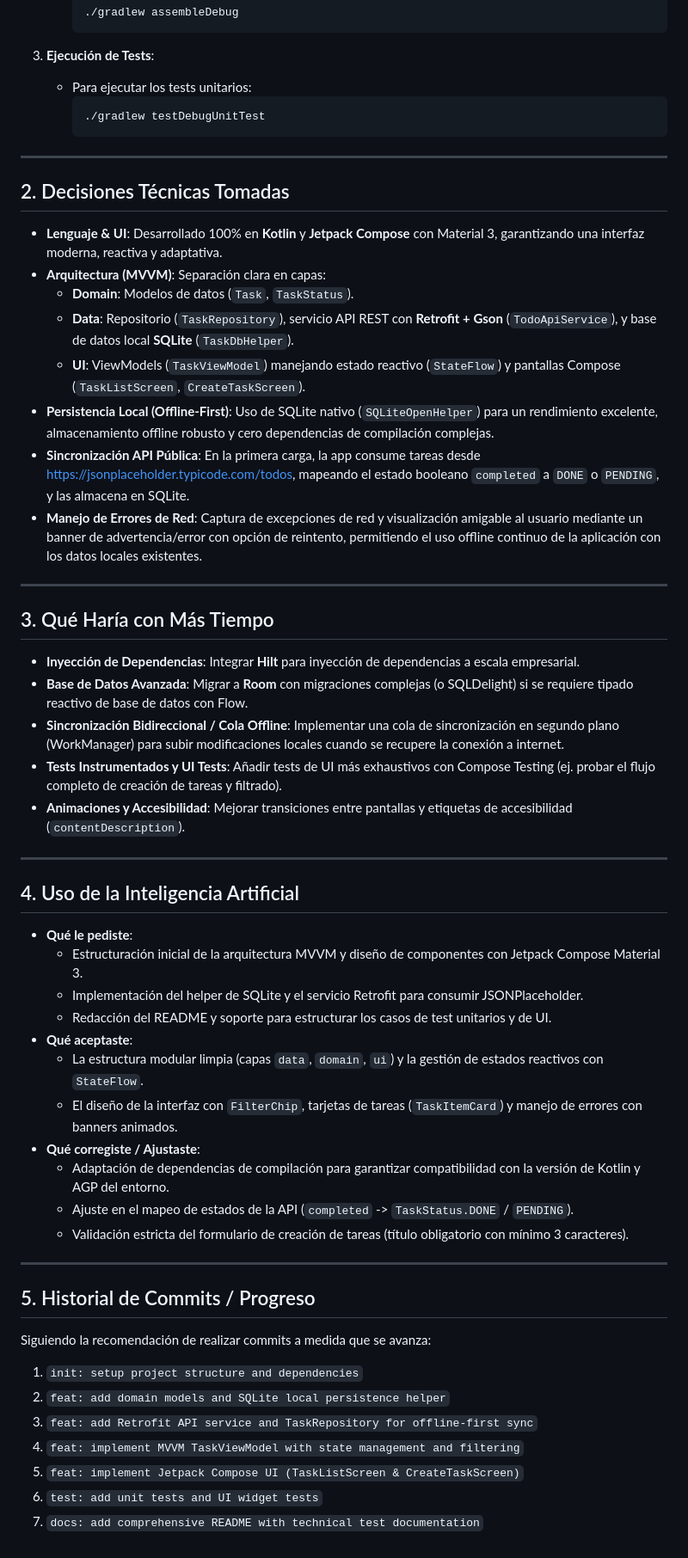
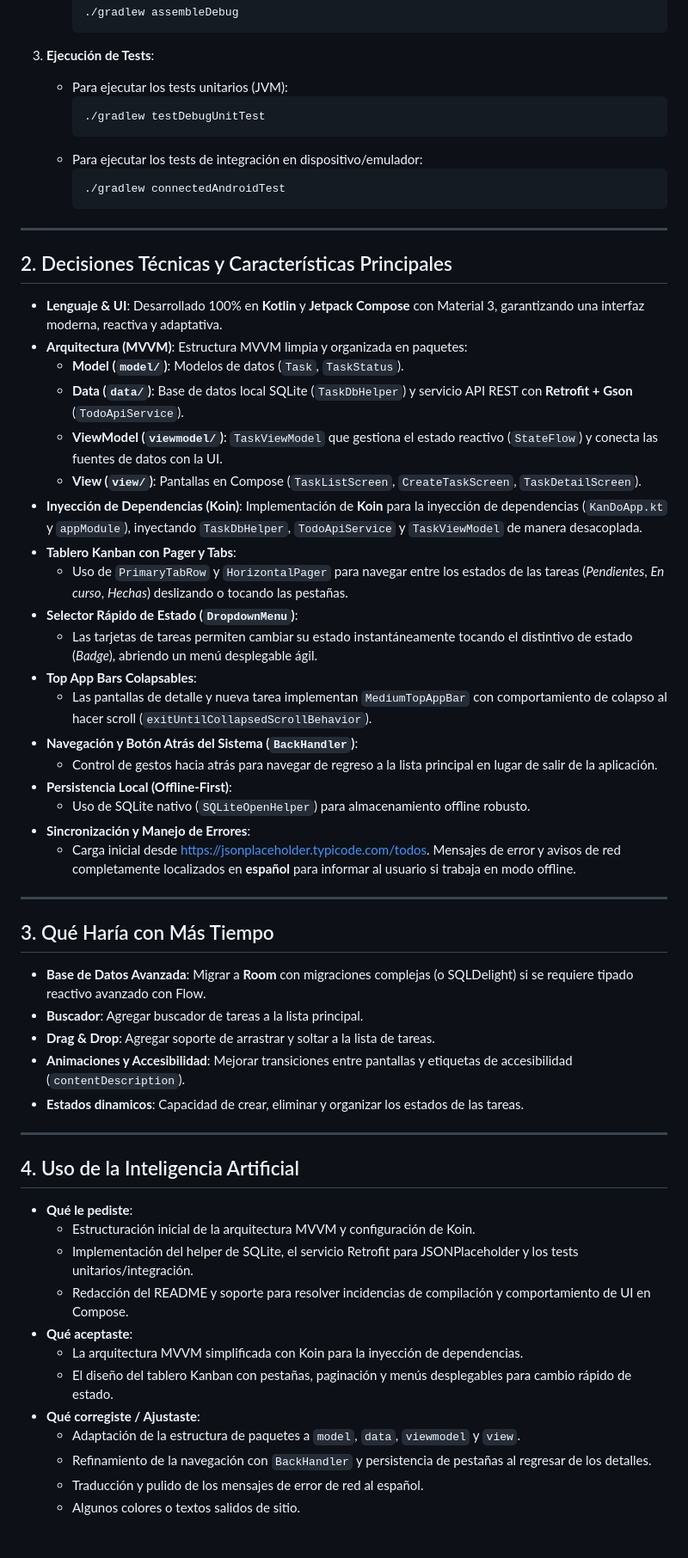
Before and after one commit to Alexgi2002/KanDo, a Markdown page: README.md, the part around one of its changes. Shown at 86% size. Drawn GitHub-style.

````diff
--- a/README.md
+++ b/README.md
@@ -21,59 +27,62 @@ KanDo es una aplicación móvil desarrollada en Kotlin y Jetpack Compose como pa
      ```
 
 3. **Ejecución de Tests**:
-   - Para ejecutar los tests unitarios:
+   - Para ejecutar los tests unitarios (JVM):
      ```bash
      ./gradlew testDebugUnitTest
+     ```
+   - Para ejecutar los tests de integración en dispositivo/emulador:
+     ```bash
+     ./gradlew connectedAndroidTest
      ```
 
 ---
 
-## 2. Decisiones Técnicas Tomadas
+## 2. Decisiones Técnicas y Características Principales
 
 - **Lenguaje & UI**: Desarrollado 100% en **Kotlin** y **Jetpack Compose** con Material 3, garantizando una interfaz moderna, reactiva y adaptativa.
-- **Arquitectura (MVVM)**: Separación clara en capas:
-  - **Domain**: Modelos de datos (`Task`, `TaskStatus`).
-  - **Data**: Repositorio (`TaskRepository`), servicio API REST con **Retrofit + Gson** (`TodoApiService`), y base de datos local **SQLite** (`TaskDbHelper`).
-  - **UI**: ViewModels (`TaskViewModel`) manejando estado reactivo (`StateFlow`) y pantallas Compose (`TaskListScreen`, `CreateTaskScreen`).
-- **Persistencia Local (Offline-First)**: Uso de SQLite nativo (`SQLiteOpenHelper`) para un rendimiento excelente, almacenamiento offline robusto y cero dependencias de compilación complejas.
-- **Sincronización API Pública**: En la primera carga, la app consume tareas desde [https://jsonplaceholder.typicode.com/todos](https://jsonplaceholder.typicode.com/todos), mapeando el estado booleano `completed` a `DONE` o `PENDING`, y las almacena en SQLite.
-- **Manejo de Errores de Red**: Captura de excepciones de red y visualización amigable al usuario mediante un banner de advertencia/error con opción de reintento, permitiendo el uso offline continuo de la aplicación con los datos locales existentes.
+- **Arquitectura (MVVM)**: Estructura MVVM limpia y organizada en paquetes:
+  - **Model (`model/`)**: Modelos de datos (`Task`, `TaskStatus`).
+  - **Data (`data/`)**: Base de datos local SQLite (`TaskDbHelper`) y servicio API REST con **Retrofit + Gson** (`TodoApiService`).
+  - **ViewModel (`viewmodel/`)**: `TaskViewModel` que gestiona el estado reactivo (`StateFlow`) y conecta las fuentes de datos con la UI.
+  - **View (`view/`)**: Pantallas en Compose (`TaskListScreen`, `CreateTaskScreen`, `TaskDetailScreen`).
+- **Inyección de Dependencias (Koin)**: Implementación de **Koin** para la inyección de dependencias (`KanDoApp.kt` y `appModule`), inyectando `TaskDbHelper`, `TodoApiService` y `TaskViewModel` de manera desacoplada.
+- **Tablero Kanban con Pager y Tabs**:
+  - Uso de `PrimaryTabRow` y `HorizontalPager` para navegar entre los estados de las tareas (*Pendientes*, *En curso*, *Hechas*) deslizando o tocando las pestañas.
+- **Selector Rápido de Estado (`DropdownMenu`)**:
+  - Las tarjetas de tareas permiten cambiar su estado instantáneamente tocando el distintivo de estado (*Badge*), abriendo un menú desplegable ágil.
+- **Top App Bars Colapsables**:
+  - Las pantallas de detalle y nueva tarea implementan `MediumTopAppBar` con comportamiento de colapso al hacer scroll (`exitUntilCollapsedScrollBehavior`).
+- **Navegación y Botón Atrás del Sistema (`BackHandler`)**:
+  - Control de gestos hacia atrás para navegar de regreso a la lista principal en lugar de salir de la aplicación.
+- **Persistencia Local (Offline-First)**:
+  - Uso de SQLite nativo (`SQLiteOpenHelper`) para almacenamiento offline robusto.
+- **Sincronización y Manejo de Errores**:
+  - Carga inicial desde [https://jsonplaceholder.typicode.com/todos](https://jsonplaceholder.typicode.com/todos). Mensajes de error y avisos de red completamente localizados en **español** para informar al usuario si trabaja en modo offline.
 
 ---
 
 ## 3. Qué Haría con Más Tiempo
 
-- **Inyección de Dependencias**: Integrar **Hilt** para inyección de dependencias a escala empresarial.
-- **Base de Datos Avanzada**: Migrar a **Room** con migraciones complejas (o SQLDelight) si se requiere tipado reactivo de base de datos con Flow.
-- **Sincronización Bidireccional / Cola Offline**: Implementar una cola de sincronización en segundo plano (WorkManager) para subir modificaciones locales cuando se recupere la conexión a internet.
-- **Tests Instrumentados y UI Tests**: Añadir tests de UI más exhaustivos con Compose Testing (ej. probar el flujo completo de creación de tareas y filtrado).
+- **Base de Datos Avanzada**: Migrar a **Room** con migraciones complejas (o SQLDelight) si se requiere tipado reactivo avanzado con Flow.
+- **Buscador**: Agregar buscador de tareas a la lista principal.
+- **Drag & Drop**: Agregar soporte de arrastrar y soltar a la lista de tareas.
 - **Animaciones y Accesibilidad**: Mejorar transiciones entre pantallas y etiquetas de accesibilidad (`contentDescription`).
+- **Estados dinamicos**: Capacidad de crear, eliminar y organizar los estados de las tareas.
 
 ---
 
 ## 4. Uso de la Inteligencia Artificial
 
 - **Qué le pediste**:
-  - Estructuración inicial de la arquitectura MVVM y diseño de componentes con Jetpack Compose Material 3.
-  - Implementación del helper de SQLite y el servicio Retrofit para consumir JSONPlaceholder.
-  - Redacción del README y soporte para estructurar los casos de test unitarios y de UI.
+  - Estructuración inicial de la arquitectura MVVM y configuración de Koin.
+  - Implementación del helper de SQLite, el servicio Retrofit para JSONPlaceholder y los tests unitarios/integración.
+  - Redacción del README y soporte para resolver incidencias de compilación y comportamiento de UI en Compose.
 - **Qué aceptaste**:
-  - La estructura modular limpia (capas `data`, `domain`, `ui`) y la gestión de estados reactivos con `StateFlow`.
-  - El diseño de la interfaz con `FilterChip`, tarjetas de tareas (`TaskItemCard`) y manejo de errores con banners animados.
+  - La arquitectura MVVM simplificada con Koin para la inyección de dependencias.
+  - El diseño del tablero Kanban con pestañas, paginación y menús desplegables para cambio rápido de estado.
 - **Qué corregiste / Ajustaste**:
-  - Adaptación de dependencias de compilación para garantizar compatibilidad con la versión de Kotlin y AGP del entorno.
-  - Ajuste en el mapeo de estados de la API (`completed` -> `TaskStatus.DONE` / `PENDING`).
-  - Validación estricta del formulario de creación de tareas (título obligatorio con mínimo 3 caracteres).
-
----
-
-## 5. Historial de Commits / Progreso
-
-Siguiendo la recomendación de realizar commits a medida que se avanza:
-1. `init: setup project structure and dependencies`
-2. `feat: add domain models and SQLite local persistence helper`
-3. `feat: add Retrofit API service and TaskRepository for offline-first sync`
-4. `feat: implement MVVM TaskViewModel with state management and filtering`
-5. `feat: implement Jetpack Compose UI (TaskListScreen & CreateTaskScreen)`
-6. `test: add unit tests and UI widget tests`
-7. `docs: add comprehensive README with technical test documentation`
+  - Adaptación de la estructura de paquetes a `model`, `data`, `viewmodel` y `view`.
+  - Refinamiento de la navegación con `BackHandler` y persistencia de pestañas al regresar de los detalles.
+  - Traducción y pulido de los mensajes de error de red al español.
+  - Algunos colores o textos salidos de sitio.
````
Also changed, not shown: other parts of README.md (+7 -1 lines), imgs/Screenshot_1.png (added), imgs/Screenshot_2.png (added), imgs/Screenshot_3.png (added).
